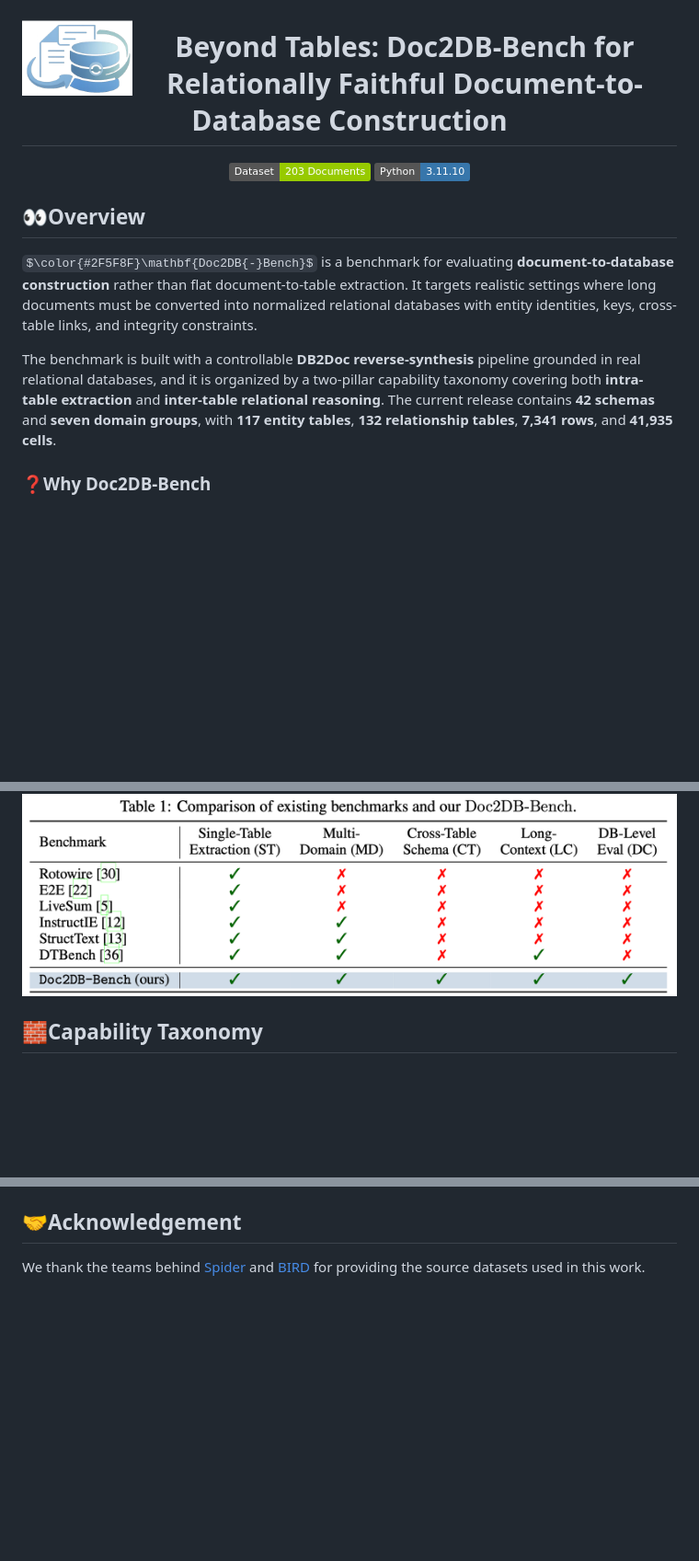
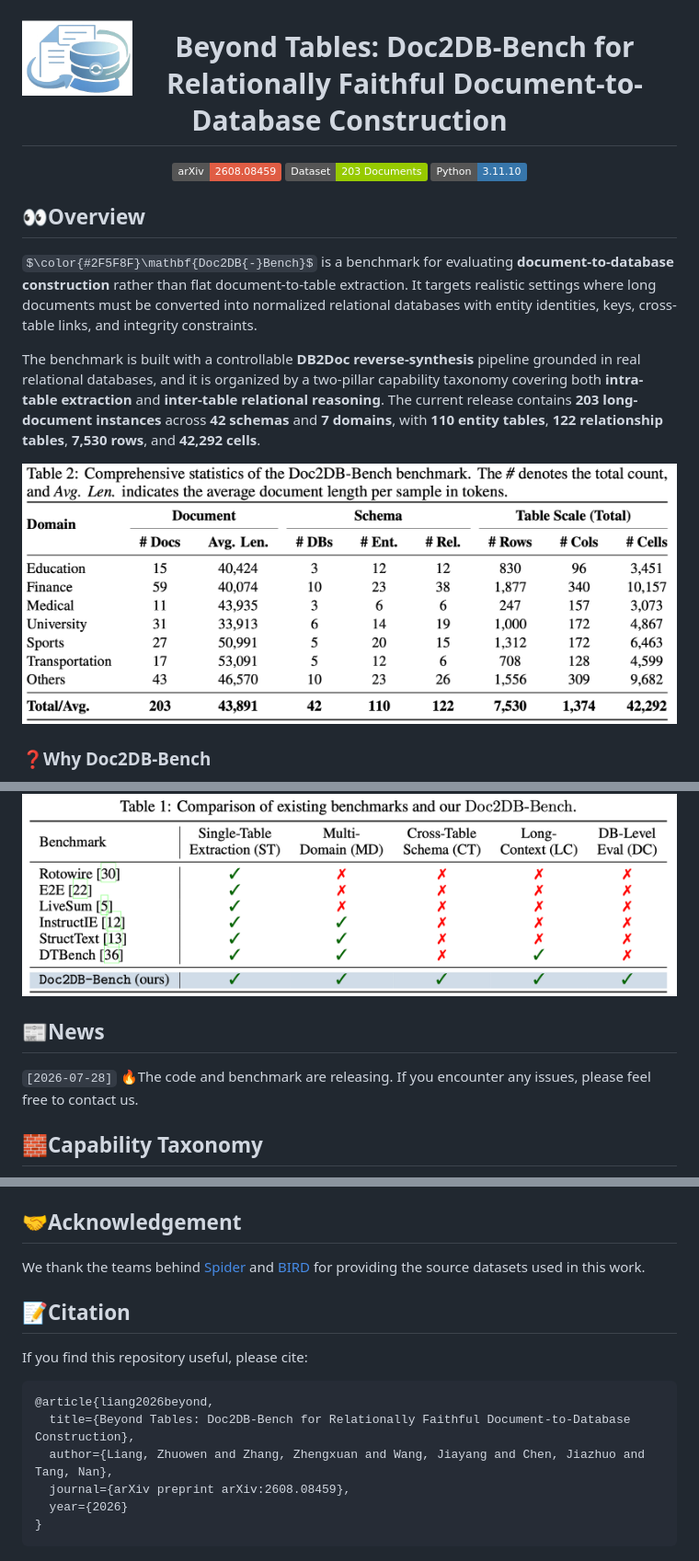
Before and after one commit to SetonLiang/Doc2DB-Bench, a Markdown page: README.md, 3 parts joined by grey strips. Shown at 92% size. Drawn GitHub-style; pictures changed too: assets/dataset.png (added); badges without logos; some formulas as TeX source; blank space fills up the shorter version.

Commit message:
Restore full public README and Table 2 without PDF tree entry

````diff
--- a/README.md
+++ b/README.md
@@ -3,6 +3,7 @@
 
 <div align="center">
 
+[![arXiv](https://img.shields.io/badge/arXiv-2608.08459-red)](https://arxiv.org/abs/2608.08459)
 [![Dataset](https://img.shields.io/badge/Dataset-203%20Documents-green)](./dataset)
 [![Python](https://img.shields.io/badge/Python-3.11.10-3776AB.svg?style=flat)](https://www.python.org/downloads/release/python-31110/)
 
@@ -12,7 +13,11 @@
 
 $\color{#2F5F8F}\mathbf{Doc2DB{-}Bench}$ is a benchmark for evaluating **document-to-database construction** rather than flat document-to-table extraction. It targets realistic settings where long documents must be converted into normalized relational databases with entity identities, keys, cross-table links, and integrity constraints.
 
-The benchmark is built with a controllable **DB2Doc reverse-synthesis** pipeline grounded in real relational databases, and it is organized by a two-pillar capability taxonomy covering both **intra-table extraction** and **inter-table relational reasoning**. The current release contains **42 schemas** and **seven domain groups**, with **117 entity tables**, **132 relationship tables**, **7,341 rows**, and **41,935 cells**.
+The benchmark is built with a controllable **DB2Doc reverse-synthesis** pipeline grounded in real relational databases, and it is organized by a two-pillar capability taxonomy covering both **intra-table extraction** and **inter-table relational reasoning**. The current release contains **203 long-document instances** across **42 schemas** and **7 domains**, with **110 entity tables**, **122 relationship tables**, **7,530 rows**, and **42,292 cells**.
+
+<p align="center">
+  <img src="assets/dataset.png" alt="Dataset statistics across domains and schemas." />
+</p>
 
 ### ❓Why Doc2DB-Bench
 
@@ -37,6 +42,10 @@ Doc2DB-Bench is designed to measure exactly those requirements.
 <p align="center">
   <img src="assets/comparison.png" alt="Comparison with prior benchmarks." />
 </p>
+
+## 📰News
+
+`[2026-07-28]` 🔥The code and benchmark are releasing. If you encounter any issues, please feel free to contact us.
 
 ## 🧱Capability Taxonomy
 
@@ -170,3 +179,18 @@ If you want to work from the benchmark implementation, the practical entry point
 ## 🤝Acknowledgement
 
 We thank the teams behind [Spider](https://yale-lily.github.io/spider) and [BIRD](https://bird-bench.github.io/) for providing the source datasets used in this work.
+
+## 📝Citation
+
+If you find this repository useful, please cite:
+
+```bibtex
+@article{liang2026beyond,
+  title={Beyond Tables: Doc2DB-Bench for Relationally Faithful Document-to-Database Construction},
+  author={Liang, Zhuowen and Zhang, Zhengxuan and Wang, Jiayang and Chen, Jiazhuo and Tang, Nan},
+  journal={arXiv preprint arXiv:2608.08459},
+  year={2026}
+}
+```
+
+
````
Also changed, not shown: other parts of README.md (+5 -0 lines).
